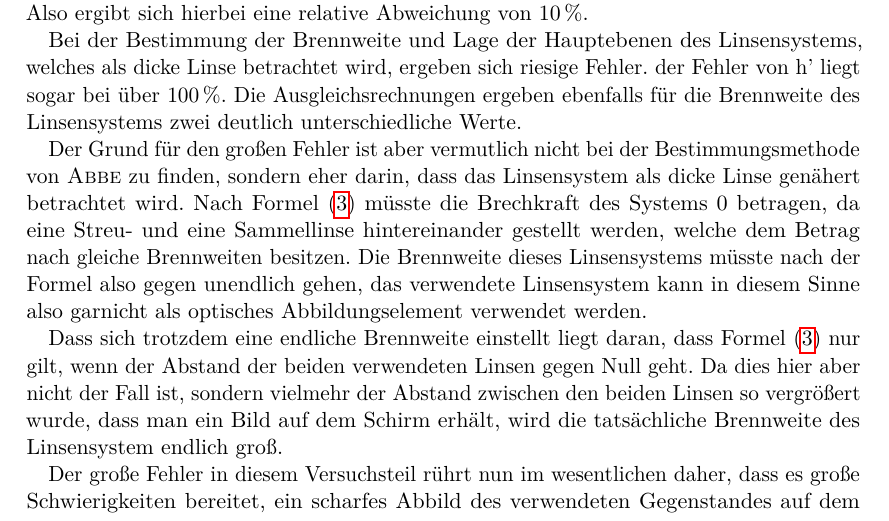
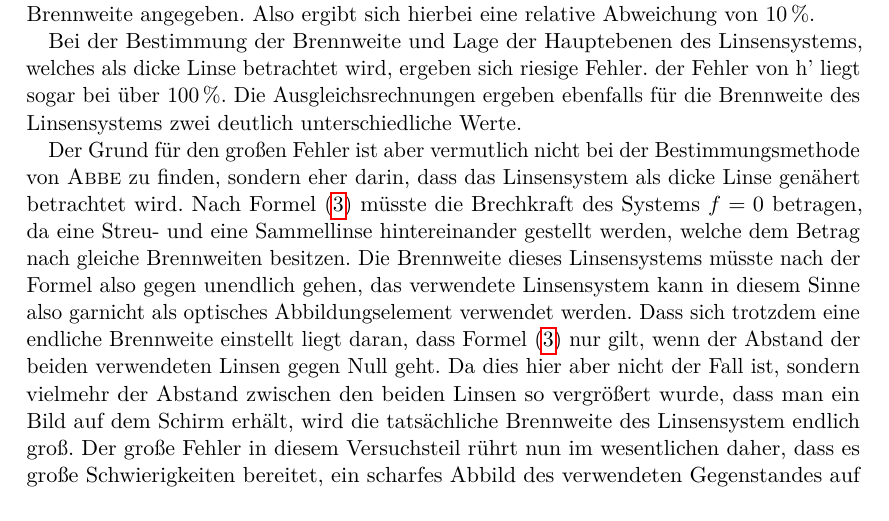
Before and after one commit to dlmsr/praktikum, a LaTeX document (V408/protokoll.tex, which reads V408/diskussion.tex): part of page 9 of 10, cut so that both start at the same text. Compiled offline with pdfLaTeX.

Commit message:
[V408] Diskussion überarbeitet.
- Zeilenlänge auf 72 Zeichen beschränkt.
- Absätze zusammengezogen
- Formelzeichen kursiv

```diff
--- a/V408/diskussion.tex
+++ b/V408/diskussion.tex
@@ -9,15 +22,31 @@ Die Bestimmung der Brennweiten der Linsen 1 und 2 durch Messung der Gegenstands-
+zeigt. Der hier errechnete Wert für die Brennweite der verwendeten Linse
+beträgt ca. $f = \SI{16.5}{\centi\metre}$. Der Hersteller der Linse hat
+einen Wert von \SI{15}{\centi\metre} für die Brennweite angegeben. Also
+ergibt sich hierbei eine relative Abweichung von \SI{10}{\percent}.
 
-In Abb. \ref{fig:linsen1und2} erkennt man ebenfalls, dass sich die Schnittpunkte aller Geraden ungefährt in dem Bereich schneiden, in dem die Brennweite berechnet wurde.
+Bei der Bestimmung der Brennweite und Lage der Hauptebenen des
+Linsensystems, welches als dicke Linse betrachtet wird, ergeben sich
+riesige Fehler. der Fehler von h' liegt sogar bei über
+\SI{100}{\percent}. Die Ausgleichsrechnungen ergeben ebenfalls für die
+Brennweite des Linsensystems zwei deutlich unterschiedliche Werte.
 
-Die Brennweitenbestimmung nach \name{Bessel} liefert ebenfalls nur geringe statistische Fehler. Die Brennweiten der verschiedenen Farben lassen sich im Rahmen dieser Messung nicht unterscheiden. Dies bedeutet, dass die verwendete Linse so gut wie keine chromatische Aberration zeigt.
-
- Der hier errechnete Wert für die Brennweite der verwendeten Linse beträgt ca. f = \SI{16.5}{\centi\metre}. Der Hersteller der Linse hat einen Wert von \SI{15}{\centi\metre} für die Brennweite angegeben. Also ergibt sich hierbei eine relative Abweichung von \SI{10}{\percent}.
-
-Bei der Bestimmung der Brennweite und Lage der Hauptebenen des Linsensystems, welches als dicke Linse betrachtet wird, ergeben sich riesige Fehler. der Fehler von h' liegt sogar bei über \SI{100}{\percent}. Die Ausgleichsrechnungen ergeben ebenfalls für die Brennweite des Linsensystems zwei deutlich unterschiedliche Werte.
-
-Der Grund für den großen Fehler ist aber vermutlich nicht bei der Bestimmungsmethode von \name{Abbe} zu finden, sondern eher darin, dass das Linsensystem als dicke Linse genähert betrachtet wird.
-Nach Formel \eqref{eq:brechkraft} müsste die Brechkraft des Systems 0 betragen, da eine Streu- und eine Sammellinse hintereinander gestellt werden, welche dem Betrag nach gleiche Brennweiten besitzen. Die Brennweite dieses Linsensystems müsste nach der Formel also gegen unendlich gehen, das verwendete Linsensystem kann in diesem Sinne also garnicht als optisches Abbildungselement verwendet werden.
-
-Dass sich trotzdem eine endliche Brennweite einstellt liegt daran, dass Formel \eqref{eq:brechkraft} nur gilt, wenn der Abstand der beiden verwendeten Linsen gegen Null geht. Da dies hier aber nicht der Fall ist, sondern vielmehr der Abstand zwischen den beiden Linsen so vergrößert wurde, dass man ein Bild auf dem Schirm erhält, wird die tatsächliche Brennweite des Linsensystem endlich groß.
-
-Der große Fehler in diesem Versuchsteil rührt nun im wesentlichen daher, dass es große Schwierigkeiten bereitet, ein scharfes Abbild des verwendeten Gegenstandes auf dem Schirm zu erhalten. Vielmehr scheint das Bild nie wirklich scharf zu werden, sodass versucht wurde, das Bild immer so scharf wie möglich zu stellen.
+Der Grund für den großen Fehler ist aber vermutlich nicht bei der
+Bestimmungsmethode von \name{Abbe} zu finden, sondern eher darin, dass
+das Linsensystem als dicke Linse genähert betrachtet wird.  Nach Formel
+\eqref{eq:brechkraft} müsste die Brechkraft des Systems~$f = 0$
+betragen, da eine Streu- und eine Sammellinse hintereinander gestellt
+werden, welche dem Betrag nach gleiche Brennweiten besitzen. Die
+Brennweite dieses Linsensystems müsste nach der Formel also gegen
+unendlich gehen, das verwendete Linsensystem kann in diesem Sinne also
+garnicht als optisches Abbildungselement verwendet werden.  Dass sich
+trotzdem eine endliche Brennweite einstellt liegt daran, dass Formel
+\eqref{eq:brechkraft} nur gilt, wenn der Abstand der beiden verwendeten
+Linsen gegen Null geht. Da dies hier aber nicht der Fall ist, sondern
+vielmehr der Abstand zwischen den beiden Linsen so vergrößert wurde,
+dass man ein Bild auf dem Schirm erhält, wird die tatsächliche
+Brennweite des Linsensystem endlich groß.  Der große Fehler in diesem
+Versuchsteil rührt nun im wesentlichen daher, dass es große
+Schwierigkeiten bereitet, ein scharfes Abbild des verwendeten
+Gegenstandes auf dem Schirm zu erhalten. Vielmehr scheint das Bild nie
+wirklich scharf zu werden, sodass versucht wurde, das Bild immer so
+scharf wie möglich zu stellen.
```
Also changed, not shown: V408/diskussion.tex (17 more changed lines).
